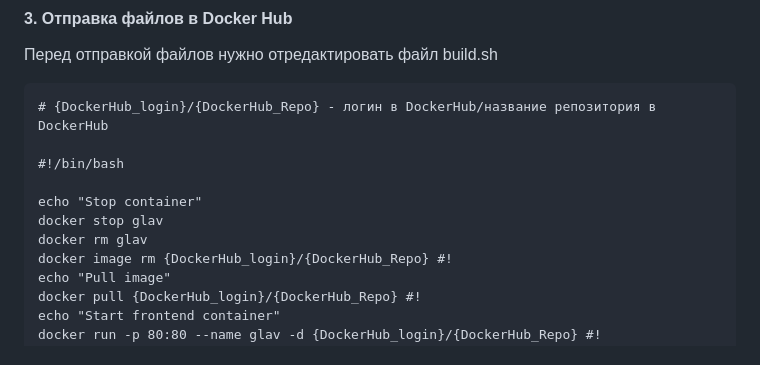
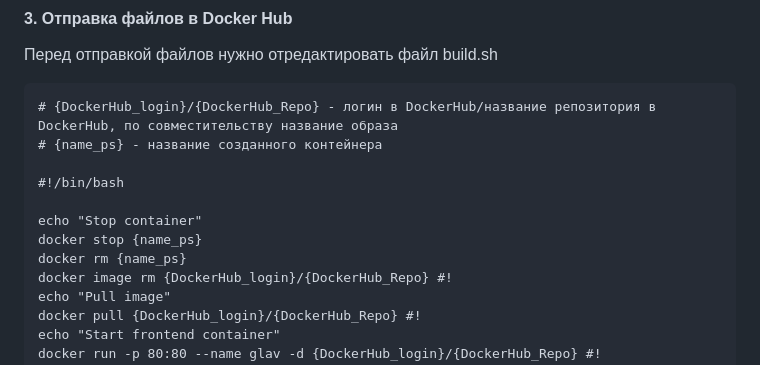
Before and after one commit to vichnya/my-quiz-app, a Markdown page: README.md, the part around the change. Rendered like a GitHub page.

````diff
--- a/README.md
+++ b/README.md
@@ -42,13 +42,14 @@ docker run -p 80:80 --name glav my-nginx:latest
 
 Перед отправкой файлов нужно отредактировать файл build.sh
 ```
-# {DockerHub_login}/{DockerHub_Repo} - логин в DockerHub/название репозитория в DockerHub
+# {DockerHub_login}/{DockerHub_Repo} - логин в DockerHub/название репозитория в DockerHub, по совместительству название образа
+# {name_ps} - название созданного контейнера
 
 #!/bin/bash
 
 echo "Stop container"
-docker stop glav
-docker rm glav
+docker stop {name_ps}
+docker rm {name_ps}
 docker image rm {DockerHub_login}/{DockerHub_Repo} #!
 echo "Pull image"
 docker pull {DockerHub_login}/{DockerHub_Repo} #!
````
